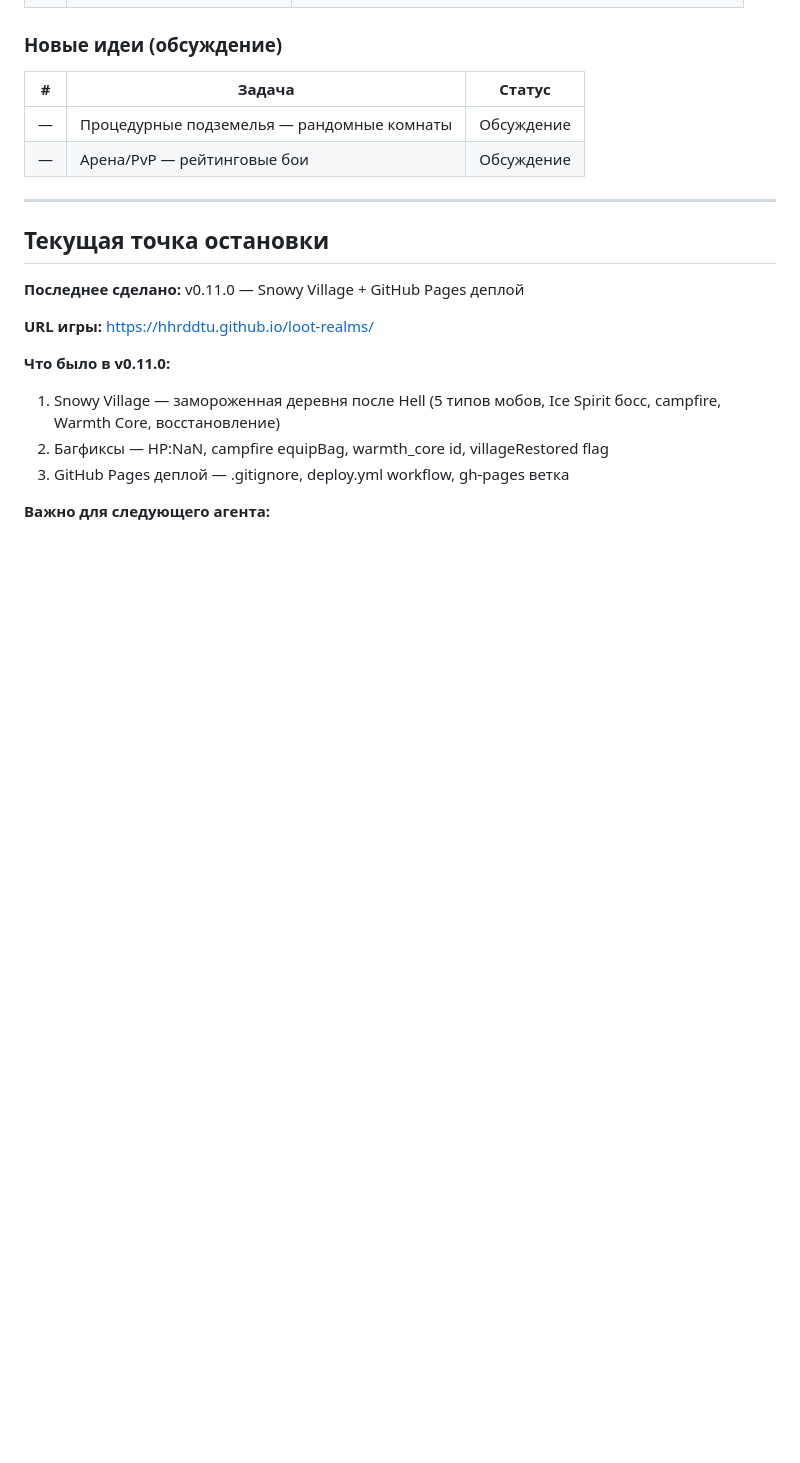
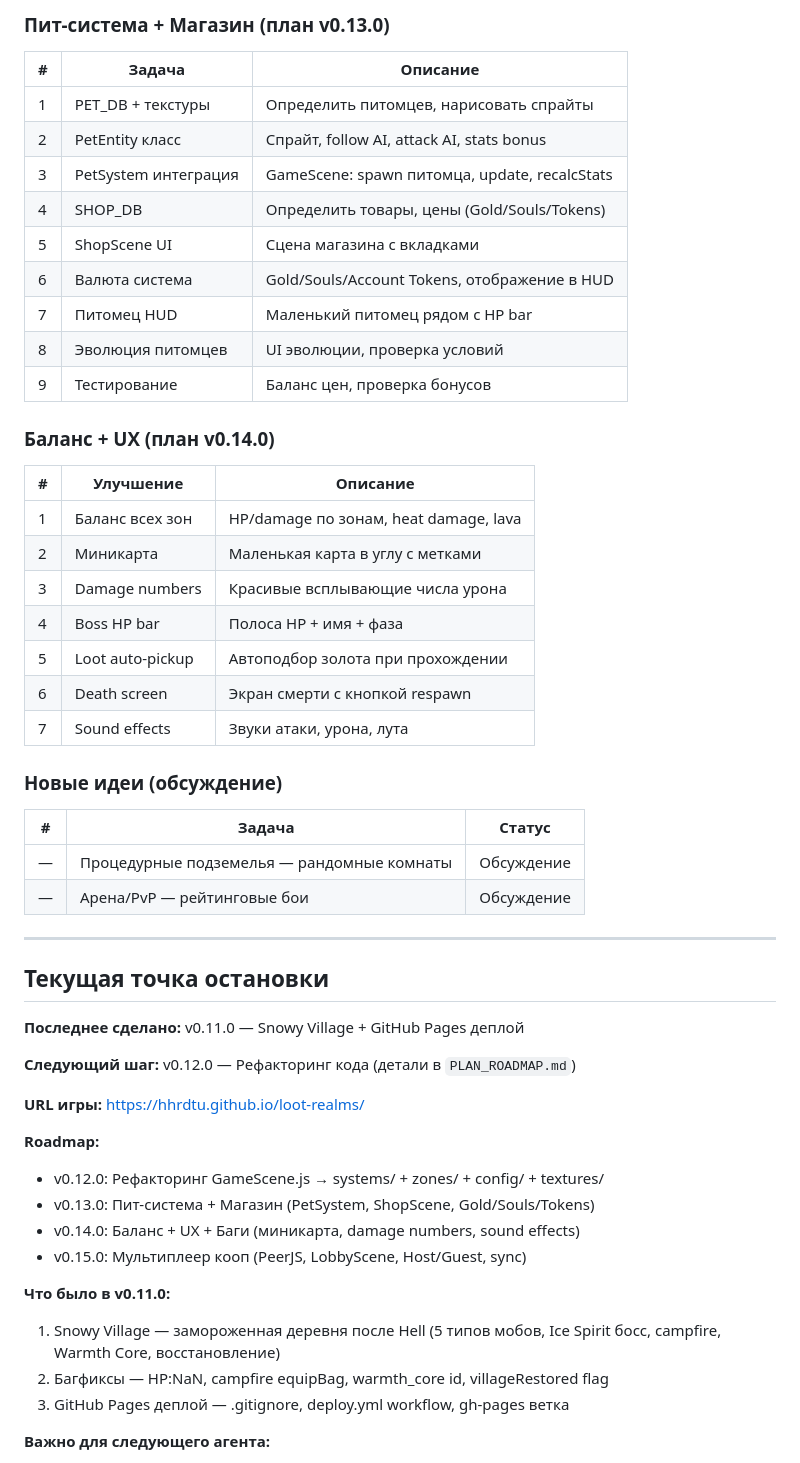
Before and after one commit to HHrddtu/loot-realms, a Markdown page: TASK_QUEUE.md, the part around one of its changes. Rendered like a GitHub page; blank space fills up the shorter version.

```diff
--- a/TASK_QUEUE.md
+++ b/TASK_QUEUE.md
@@ -78,3 +98,26 @@
+### Пит-система + Магазин (план v0.13.0)
+| # | Задача | Описание |
+|---|--------|----------|
+| 1 | PET_DB + текстуры | Определить питомцев, нарисовать спрайты |
+| 2 | PetEntity класс | Спрайт, follow AI, attack AI, stats bonus |
+| 3 | PetSystem интеграция | GameScene: spawn питомца, update, recalcStats |
+| 4 | SHOP_DB | Определить товары, цены (Gold/Souls/Tokens) |
+| 5 | ShopScene UI | Сцена магазина с вкладками |
+| 6 | Валюта система | Gold/Souls/Account Tokens, отображение в HUD |
+| 7 | Питомец HUD | Маленький питомец рядом с HP bar |
+| 8 | Эволюция питомцев | UI эволюции, проверка условий |
+| 9 | Тестирование | Баланс цен, проверка бонусов |
+
+### Баланс + UX (план v0.14.0)
+| # | Улучшение | Описание |
+|---|-----------|----------|
+| 1 | Баланс всех зон | HP/damage по зонам, heat damage, lava |
+| 2 | Миникарта | Маленькая карта в углу с метками |
+| 3 | Damage numbers | Красивые всплывающие числа урона |
+| 4 | Boss HP bar | Полоса HP + имя + фаза |
+| 5 | Loot auto-pickup | Автоподбор золота при прохождении |
+| 6 | Death screen | Экран смерти с кнопкой respawn |
+| 7 | Sound effects | Звуки атаки, урона, лута |
 
 ### Новые идеи (обсуждение)
 | # | Задача | Статус |
@@ -88,7 +131,15 @@
 
 **Последнее сделано:** v0.11.0 — Snowy Village + GitHub Pages деплой
 
-**URL игры:** https://hhrddtu.github.io/loot-realms/
+**Следующий шаг:** v0.12.0 — Рефакторинг кода (детали в `PLAN_ROADMAP.md`)
+
+**URL игры:** https://hhrdtu.github.io/loot-realms/
+
+**Roadmap:**
+- v0.12.0: Рефакторинг GameScene.js → systems/ + zones/ + config/ + textures/
+- v0.13.0: Пит-система + Магазин (PetSystem, ShopScene, Gold/Souls/Tokens)
+- v0.14.0: Баланс + UX + Баги (миникарта, damage numbers, sound effects)
+- v0.15.0: Мультиплеер кооп (PeerJS, LobbyScene, Host/Guest, sync)
 
 **Что было в v0.11.0:**
 1. Snowy Village — замороженная деревня после Hell (5 типов мобов, Ice Spirit босс, campfire, Warmth Core, восстановление)
```
Also changed, not shown: other parts of TASK_QUEUE.md (+26 -6 lines), FILE_TREE.md (+1 -0 lines), PLAN_ROADMAP.md (added, +338 -0 lines).
